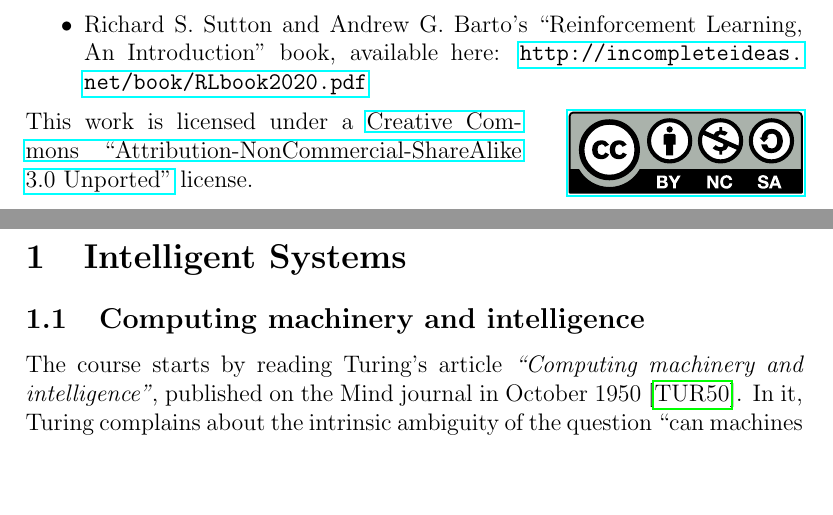
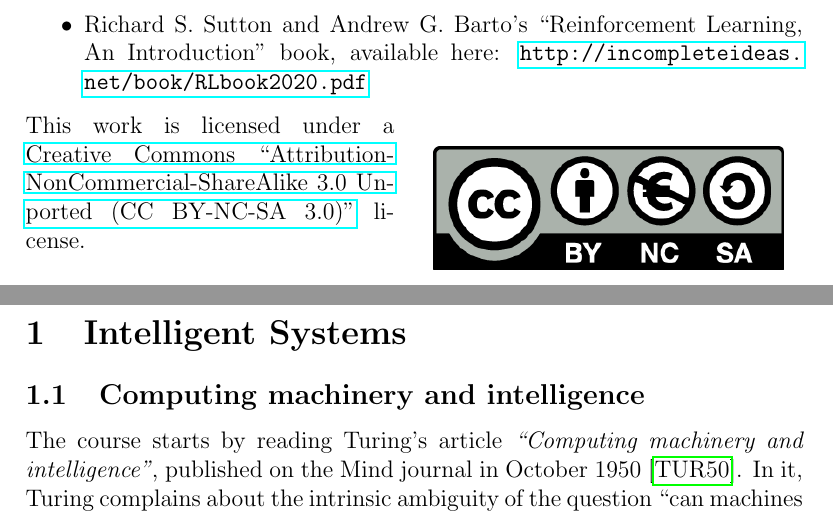
Before and after one commit to AlessandroPomponio/aas-course-notes, a LaTeX document (main.tex): two parts of pages 2 and 3 of 15, joined at a grey line, cut so that both start at the same text, the shorter picture padded with empty space. Compiled offline with pdfLaTeX.

Commit message:
Change CC license implementation

```diff
--- a/main.tex
+++ b/main.tex
@@ -9,16 +9,13 @@
 \usepackage{verbatim}
 \usepackage{graphicx}
 \usepackage{hyperref}           % links
+\usepackage{wrapfig}            % Wrap figures
 \usepackage[
     backend=biber,
     style=alphabetic,
     sorting=ynt
 ]{biblatex}
-\usepackage[
-    type={CC},
-    modifier={by-nc-sa},
-    version={3.0},
-]{doclicense}
+
 
 % Bibliography
 \addbibresource{sources.bib}
@@ -49,7 +46,13 @@ Material used for these notes includes:
     \item Richard S. Sutton and Andrew G. Barto's ``Reinforcement Learning, An Introduction'' book, available here: \url{http://incompleteideas.net/book/RLbook2020.pdf}
 \end{itemize}
 
-\doclicenseThis
+\begin{wrapfigure}{r}{0.5\textwidth}
+\centering
+\includegraphics[width=.9\linewidth]{Images/by-nc-sa.eu.png}
+\end{wrapfigure}
+
+This work is licensed under a \href{https://creativecommons.org/licenses/by-nc-sa/3.0/}{Creative Commons ``Attribution-NonCommercial-ShareAlike 3.0 Unported (CC BY-NC-SA 3.0)''} license.
+
 \clearpage
 
 % Content from the chapters
```
Also changed, not shown: Images/by-nc-sa.eu.png (added).
